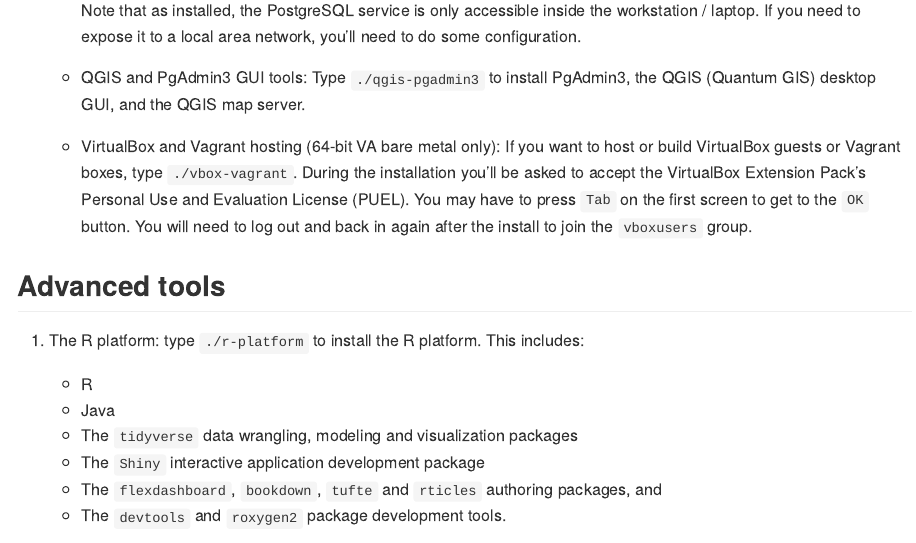
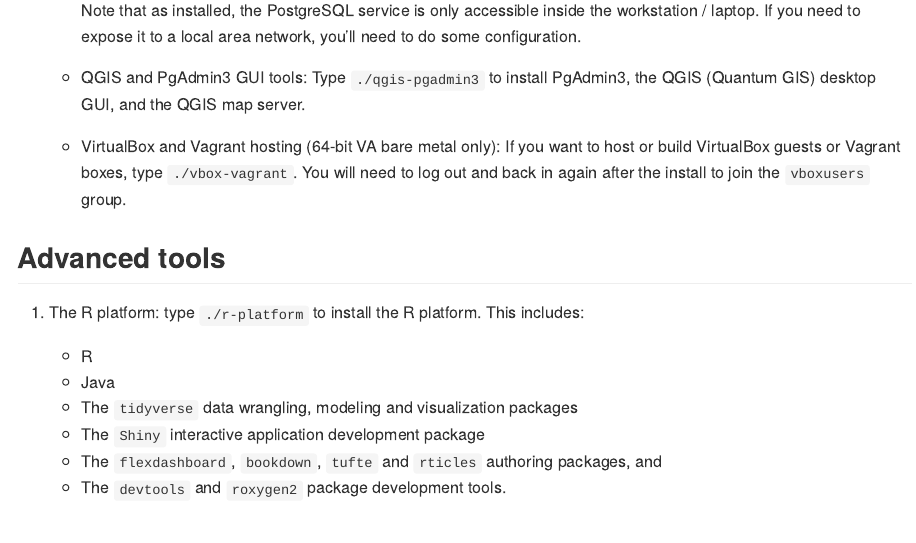
Before and after one commit to hackoregon/linux-laptop-setup, an R Markdown document (README.Rmd): the page in a window 1100 px wide, from 2640 px down. Rendered offline with R 4.5, knitr and Pandoc, with nearby package versions.

Commit message:
No need for extension pack!

```diff
--- a/README.Rmd
+++ b/README.Rmd
@@ -79,9 +79,7 @@
 
         Note that as installed, the PostgreSQL service is only accessible inside the workstation / laptop. If you need to expose it to a local area network, you'll need to do some configuration.
     * QGIS and PgAdmin3 GUI tools: Type `./qgis-pgadmin3` to install PgAdmin3, the QGIS (Quantum GIS) desktop GUI, and the QGIS map server.
-    * VirtualBox and Vagrant hosting (64-bit VA bare metal only): If you want to host or build VirtualBox guests or Vagrant boxes, type `./vbox-vagrant`.
-        During the installation you'll be asked to accept the VirtualBox Extension Pack's Personal Use and Evaluation License (PUEL). You may have to press `Tab` on the first screen to get to the `OK` button.
-        You will need to log out and back in again after the install to join the `vboxusers` group.
+    * VirtualBox and Vagrant hosting (64-bit VA bare metal only): If you want to host or build VirtualBox guests or Vagrant boxes, type `./vbox-vagrant`. You will need to log out and back in again after the install to join the `vboxusers` group.
 
 ## Advanced tools
 1. The R platform: type `./r-platform` to install the R platform. This includes:
```
